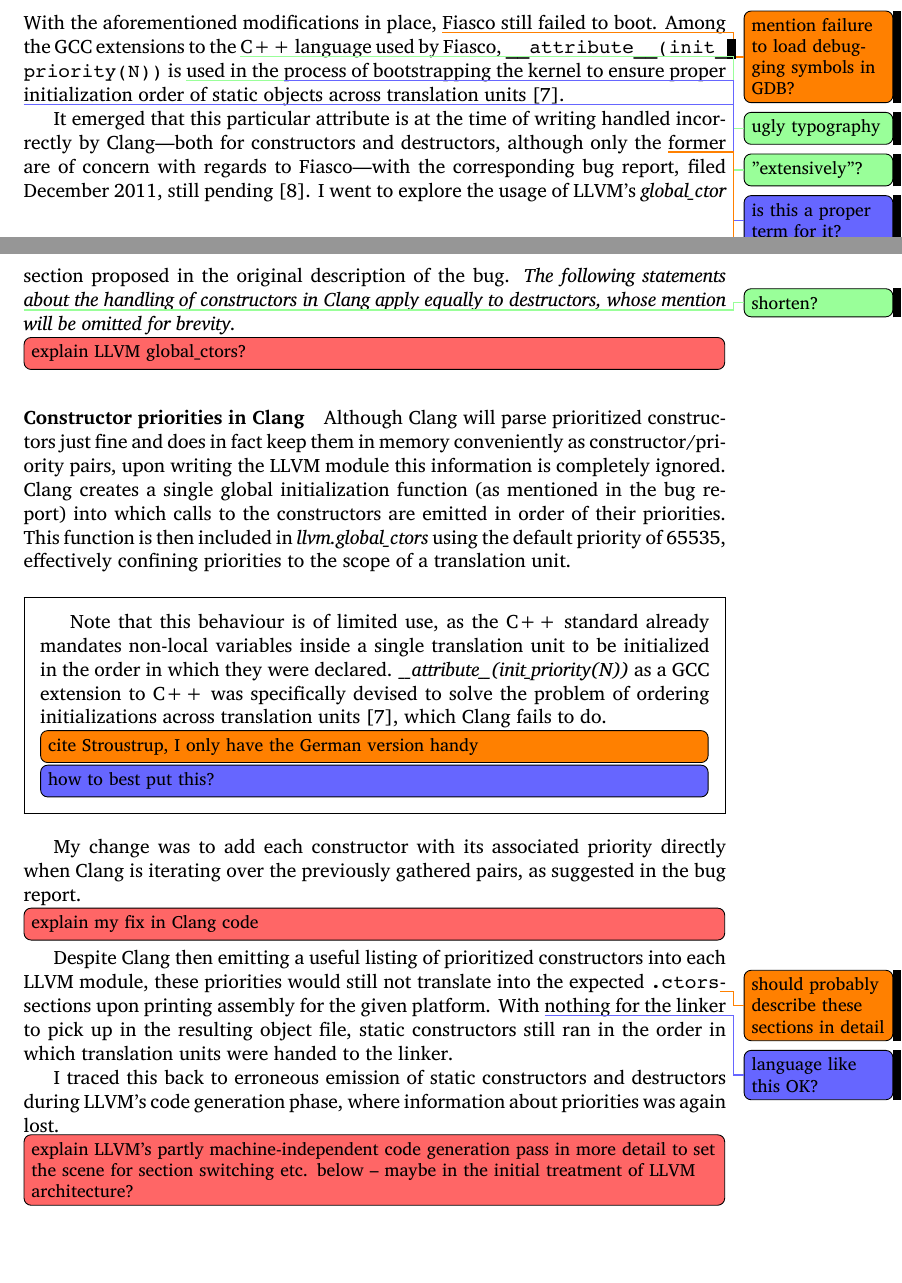
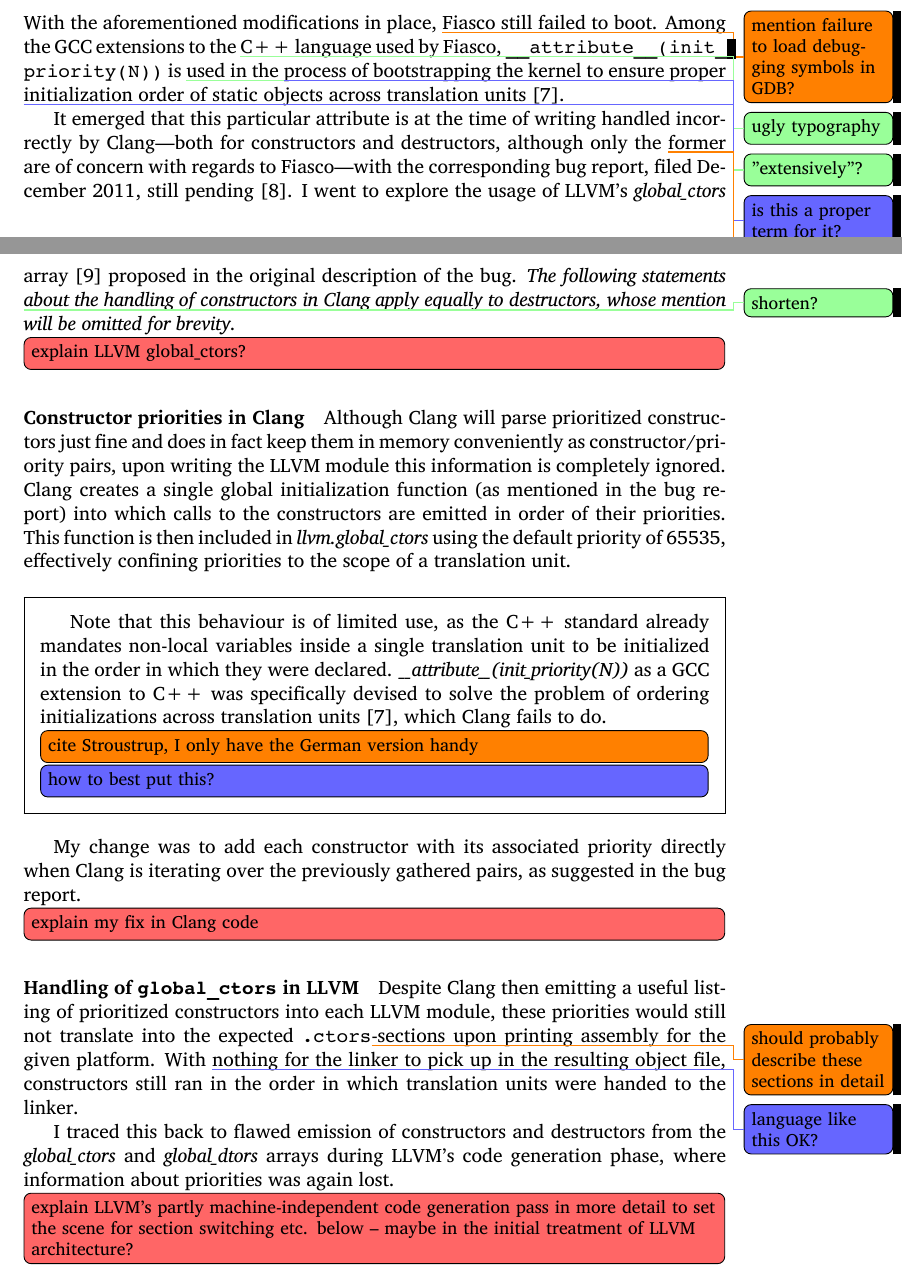
Before and after one commit to hermannloose/beleg, a LaTeX document (paper.tex, which reads fiasco.tex): two parts of pages 10 and 11 of 15, joined at a grey line, cut so that both start at the same text. Compiled offline with XeLaTeX.

Commit message:
Break up treatment of initpriorities into nicer paragraphs.

```diff
--- a/fiasco.tex
+++ b/fiasco.tex
@@ -64,10 +64,11 @@
 Clang—both for constructors and destructors, although only the \todo{verify
 with Adam!}former are of concern with regards to Fiasco—with the corresponding
 bug report, filed December 2011, still pending~\cite{initpriority-bug}. I went
-to explore the usage of LLVM's \emph{global\_ctor} section proposed in the
-original description of the bug. \emph{The following statements
-\needspolish{shorten?}about the handling of constructors in Clang apply equally
-to destructors, whose mention will be omitted for brevity.}
+to explore the usage of LLVM's \emph{global\_ctors}
+array~\cite{langref-globalctors} proposed in the original description of the
+bug. \emph{The following statements \needspolish{shorten?}about the handling of
+constructors in Clang apply equally to destructors, whose mention will be
+omitted for brevity.}
 
 \tobewritten[inline]{explain LLVM global\_ctors?}
 
@@ -102,17 +103,19 @@
 
 \tobewritten[inline]{explain my fix in Clang code}
 
+\paragraph{Handling of \url{global\_ctors} in LLVM}
+
 Despite Clang then emitting a useful listing of prioritized constructors into
 each LLVM module, these priorities would still not translate into the expected
-\texttt{.ctors}\todo{should probably describe these sections
-in detail}-sections upon printing assembly for the given platform.
-With \bjoern{language like this OK?}nothing for the linker to pick up in the
-resulting object file, static constructors still ran in the order in which
-translation units were handed to the linker.
+\texttt{.ctors}\todo{should probably describe these sections in
+detail}-sections upon printing assembly for the given platform.  With
+\bjoern{language like this OK?}nothing for the linker to pick up in the
+resulting object file, constructors still ran in the order in which translation
+units were handed to the linker.
 
-I traced this back to erroneous emission of static constructors and destructors
-during LLVM's code generation phase, where information about priorities was
-again lost.
+I traced this back to flawed emission of constructors and destructors from the
+\emph{global\_ctors} and \emph{global\_dtors} arrays during LLVM's code
+generation phase, where information about priorities was again lost.
 
 \tobewritten[inline]{explain LLVM's partly machine-independent code generation
 pass in more detail to set the scene for section switching etc. below – maybe
```
Also changed, not shown: paper.bib (+9 -1 lines).
